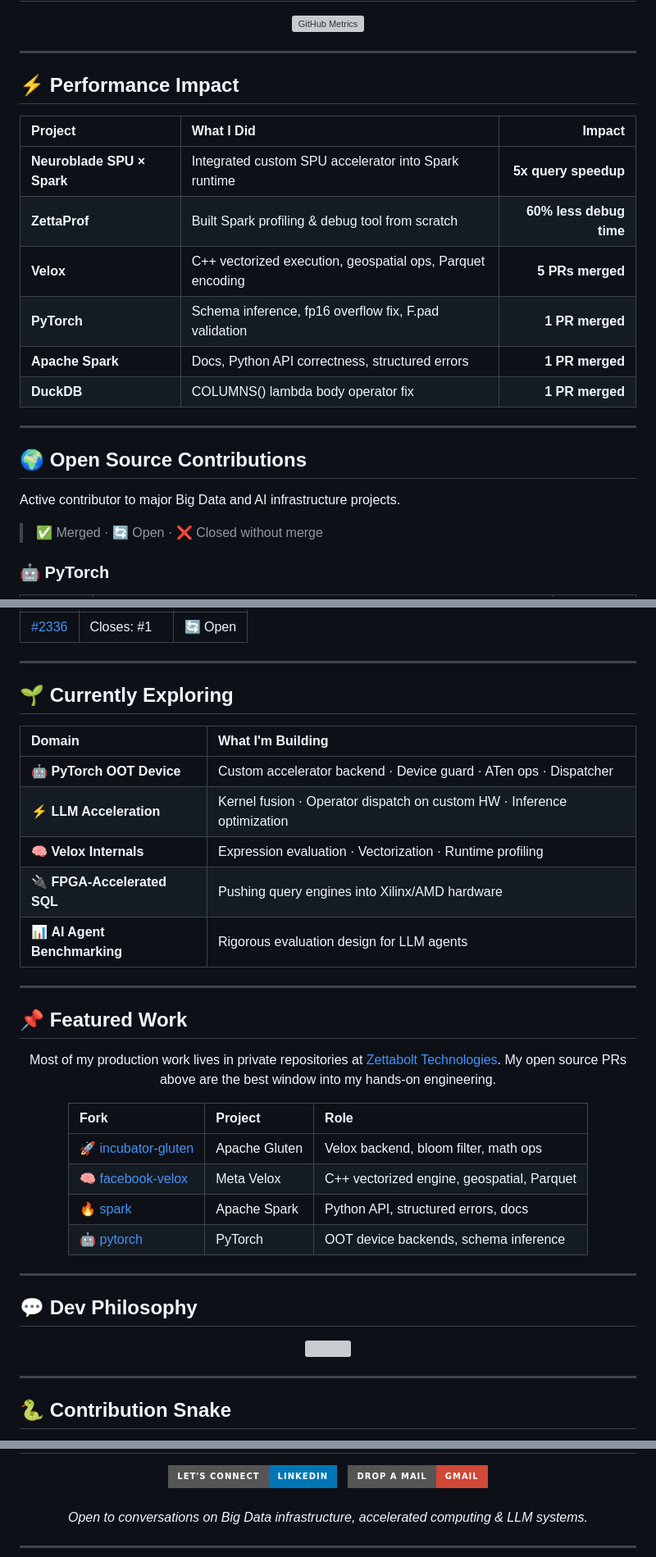
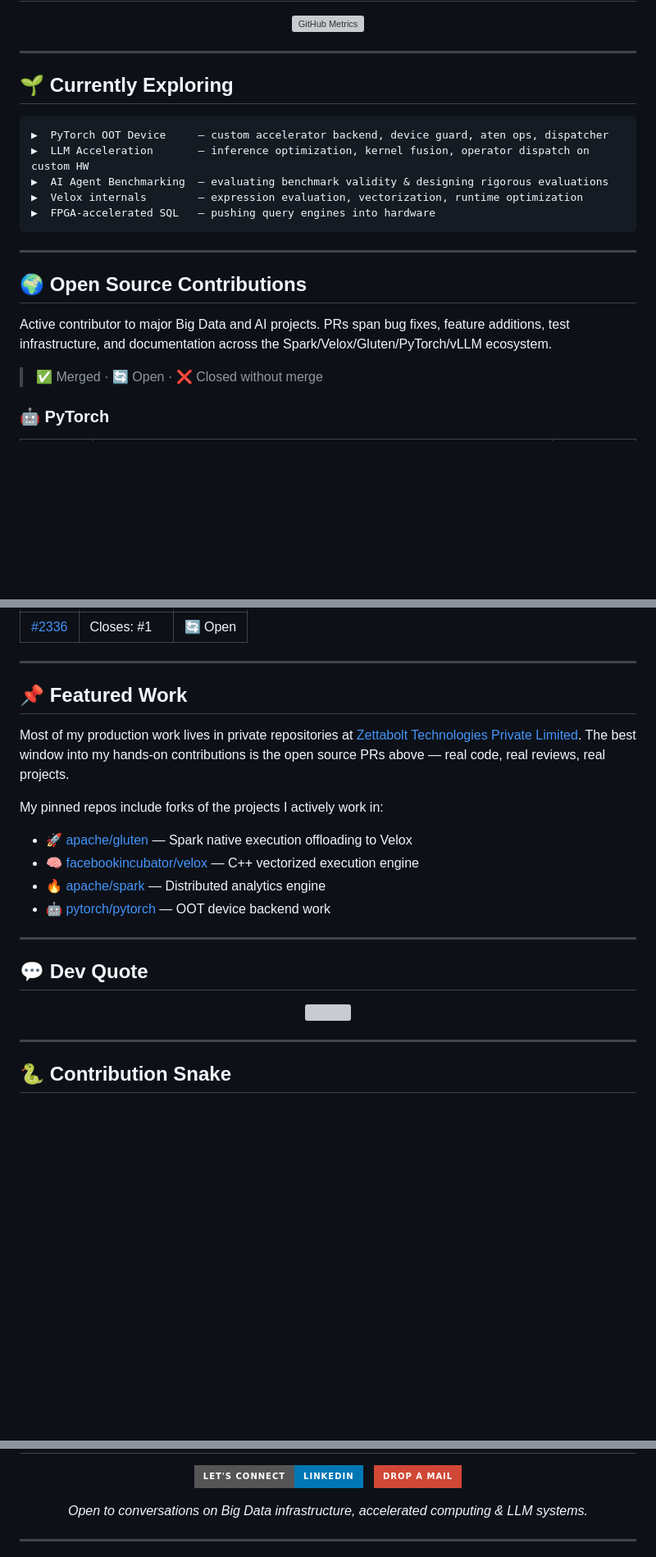
Before and after one commit to brijrajk/brijrajk, a Markdown page: README.md, 3 parts joined by grey strips. Shown at 82% size. GitHub-like rendering; badges without logos; blank space fills up the shorter version; grey boxes are pictures that could not be loaded.

````diff
--- a/README.md
+++ b/README.md
@@ -170,26 +134,21 @@ $ echo $CURRENT_FOCUS
 
 ---
 
-## ⚡ Performance Impact
+## 🌱 Currently Exploring
 
-<div align="center">
-
-| Project | What I Did | Impact |
-|:--------|:-----------|-------:|
-| **Neuroblade SPU × Spark** | Integrated custom SPU accelerator into Spark runtime | **5x query speedup** |
-| **ZettaProf** | Built Spark profiling & debug tool from scratch | **60% less debug time** |
-| **Velox** | C++ vectorized execution, geospatial ops, Parquet encoding | **5 PRs merged** |
-| **PyTorch** | Schema inference, fp16 overflow fix, F.pad validation | **1 PR merged** |
-| **Apache Spark** | Docs, Python API correctness, structured errors | **1 PR merged** |
-| **DuckDB** | COLUMNS() lambda body operator fix | **1 PR merged** |
-
-</div>
+```
+▶  PyTorch OOT Device     — custom accelerator backend, device guard, aten ops, dispatcher
+▶  LLM Acceleration       — inference optimization, kernel fusion, operator dispatch on custom HW
+▶  AI Agent Benchmarking  — evaluating benchmark validity & designing rigorous evaluations
+▶  Velox internals        — expression evaluation, vectorization, runtime optimization
+▶  FPGA-accelerated SQL   — pushing query engines into hardware
+```
 
 ---
 
 ## 🌍 Open Source Contributions
 
-Active contributor to major Big Data and AI infrastructure projects.
+Active contributor to major Big Data and AI projects. PRs span bug fixes, feature additions, test infrastructure, and documentation across the Spark/Velox/Gluten/PyTorch/vLLM ecosystem.
 
 > ✅ Merged · 🔄 Open · ❌ Closed without merge
 
@@ -250,44 +209,24 @@ Active contributor to major Big Data and AI infrastructure projects.
 
 ---
 
-## 🌱 Currently Exploring
+## 📌 Featured Work
 
-<div align="center">
+Most of my production work lives in private repositories at [Zettabolt Technologies Private Limited](https://www.zettabolt.com). The best window into my hands-on contributions is the open source PRs above — real code, real reviews, real projects.
 
-| Domain | What I'm Building |
-|:-------|:-----------------|
-| 🤖 **PyTorch OOT Device** | Custom accelerator backend · Device guard · ATen ops · Dispatcher |
-| ⚡ **LLM Acceleration** | Kernel fusion · Operator dispatch on custom HW · Inference optimization |
-| 🧠 **Velox Internals** | Expression evaluation · Vectorization · Runtime profiling |
-| 🔌 **FPGA-Accelerated SQL** | Pushing query engines into Xilinx/AMD hardware |
-| 📊 **AI Agent Benchmarking** | Rigorous evaluation design for LLM agents |
+My pinned repos include forks of the projects I actively work in:
 
-</div>
+- 🚀 [apache/gluten](https://github.com/brijrajk/incubator-gluten) — Spark native execution offloading to Velox
+- 🧠 [facebookincubator/velox](https://github.com/brijrajk/facebook-velox) — C++ vectorized execution engine
+- 🔥 [apache/spark](https://github.com/brijrajk/spark) — Distributed analytics engine
+- 🤖 [pytorch/pytorch](https://github.com/brijrajk/pytorch) — OOT device backend work
 
 ---
 
-## 📌 Featured Work
+## 💬 Dev Quote
 
-<div align="center">
-
-Most of my production work lives in private repositories at [Zettabolt Technologies](https://www.zettabolt.com). My open source PRs above are the best window into my hands-on engineering.
-
-| Fork | Project | Role |
-|:-----|:--------|:-----|
-| [🚀 incubator-gluten](https://github.com/brijrajk/incubator-gluten) | Apache Gluten | Velox backend, bloom filter, math ops |
-| [🧠 facebook-velox](https://github.com/brijrajk/facebook-velox) | Meta Velox | C++ vectorized engine, geospatial, Parquet |
-| [🔥 spark](https://github.com/brijrajk/spark) | Apache Spark | Python API, structured errors, docs |
-| [🤖 pytorch](https://github.com/brijrajk/pytorch) | PyTorch | OOT device backends, schema inference |
-
-</div>
-
----
-
-## 💬 Dev Philosophy
-
-<div align="center">
-  <img src="https://quotes-github-readme.vercel.app/api?type=horizontal&theme=dark&quote=The%20best%20performance%20improvement%20is%20the%20transition%20from%20the%20nonworking%20state%20to%20the%20working%20state&author=John%20Ousterhout"/>
-</div>
+<p align="center">
+  <img src="https://quotes-github-readme.vercel.app/api?type=horizontal&theme=dark&quote=The%20best%20performance%20improvement%20is%20the%20transition%20from%20the%20nonworking%20state%20to%20the%20working%20state&author=John%20Ousterhout" />
+</p>
 
 ---
 
@@ -311,5 +250,5 @@ Most of my production work lives in private repositories at [Zettabolt Technolog
   </a>
   &nbsp;
   <a href="mailto:brijrajk@github.com">
-    <img src="https://img.shields.io/badge/Drop%20a%20Mail-Gmail-D14836?style=for-the-badge&logo=gmail&logoColor=white"/>
+    <img src="https://img.shields.io/badge/Drop%20a%20Mail-D14836?style=for-the-badge&logo=gmail&logoColor=white"/>
   </a>
````
Also changed, not shown: other parts of README.md (+97 -131 lines).
